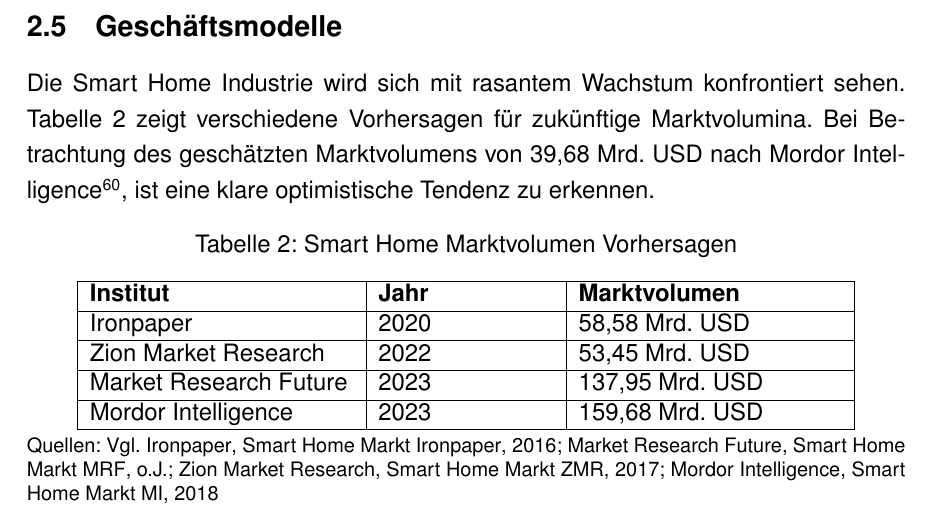
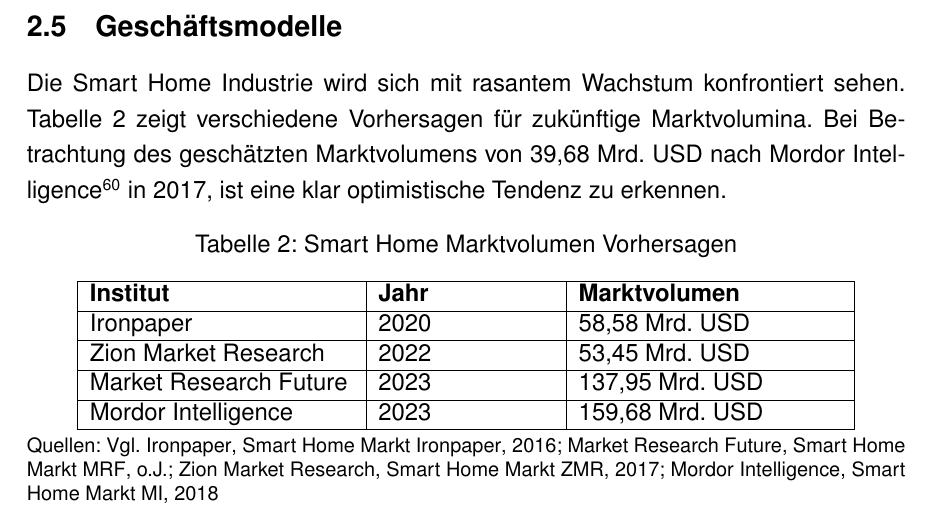
Before and after one commit to Skyfr3ak/dhbw-vs-smart-home-report, a LaTeX document (root.tex, which reads pages/text.tex): part of page 25 of 34, cut so that both start at the same text. Compiled offline with pdfLaTeX.

Commit message:
Updated business section intro

```diff
--- a/pages/text.tex
+++ b/pages/text.tex
@@ -507,7 +507,7 @@ Außerdem ist die, auf aktuell ca. 80 Produkte limitierte, geringe Angebotsbreit
 
 Die Smart Home Industrie wird sich mit rasantem Wachstum konfrontiert sehen.
 \autoref{tab:smarthome_market_predictions} zeigt verschiedene Vorhersagen für zukünftige Marktvolumina.
-Bei Betrachtung des geschätzten Marktvolumens von 39,68 Mrd. USD nach Mordor Intelligence \myfootcite[Vgl.][]{market_mi}, ist eine klare optimistische Tendenz zu erkennen.
+Bei Betrachtung des geschätzten Marktvolumens von 39,68 Mrd. USD nach Mordor Intelligence \myfootcite[Vgl.][]{market_mi} in 2017, ist eine klar optimistische Tendenz zu erkennen.
 
 \begin{table}[ht]
 	\caption{Smart Home Marktvolumen Vorhersagen}
```
